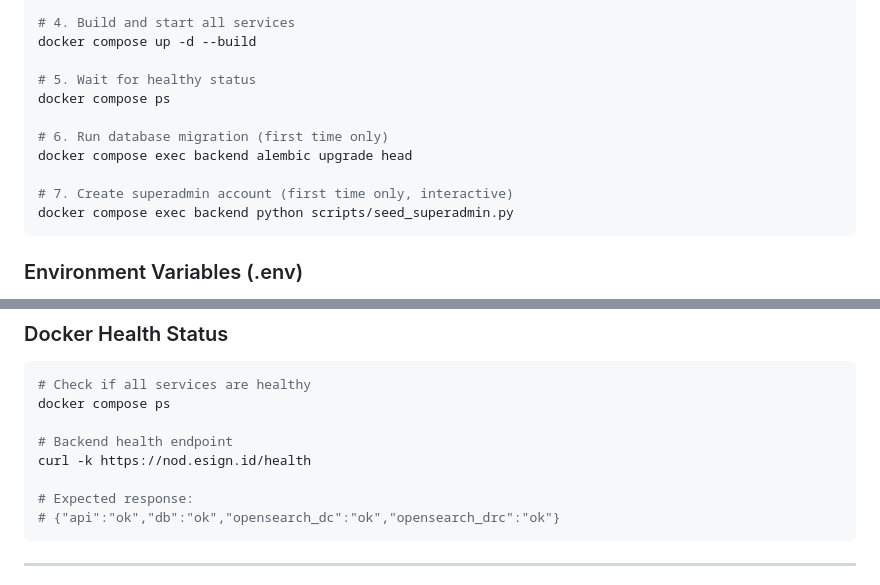
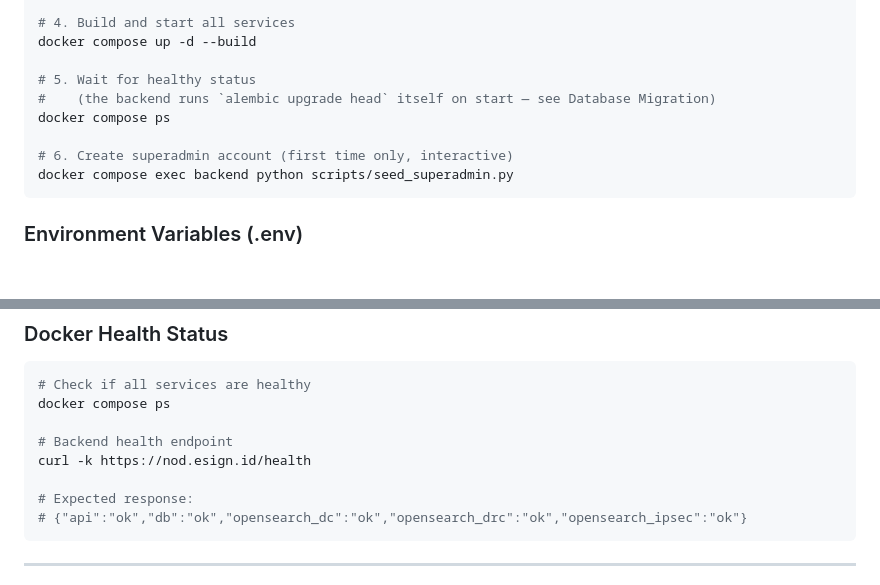
Before and after one commit to ervindaprtma/NOD-Project, a Markdown page: README.md, 2 parts joined by grey strips. Rendered like a GitHub page; blank space fills up the shorter version.

````diff
--- a/README.md
+++ b/README.md
@@ -45,12 +45,10 @@ openssl req -x509 -nodes -days 365 -newkey rsa:2048 \
 docker compose up -d --build
 
 # 5. Wait for healthy status
+#    (the backend runs `alembic upgrade head` itself on start — see Database Migration)
 docker compose ps
 
-# 6. Run database migration (first time only)
-docker compose exec backend alembic upgrade head
-
-# 7. Create superadmin account (first time only, interactive)
+# 6. Create superadmin account (first time only, interactive)
 docker compose exec backend python scripts/seed_superadmin.py
 ```
 
@@ -281,7 +325,7 @@ docker compose ps
 curl -k https://nod.esign.id/health
 
 # Expected response:
-# {"api":"ok","db":"ok","opensearch_dc":"ok","opensearch_drc":"ok"}
+# {"api":"ok","db":"ok","opensearch_dc":"ok","opensearch_drc":"ok","opensearch_ipsec":"ok"}
 ```
 
 ---
````
Also changed, not shown: other parts of README.md (+51 -5 lines).
